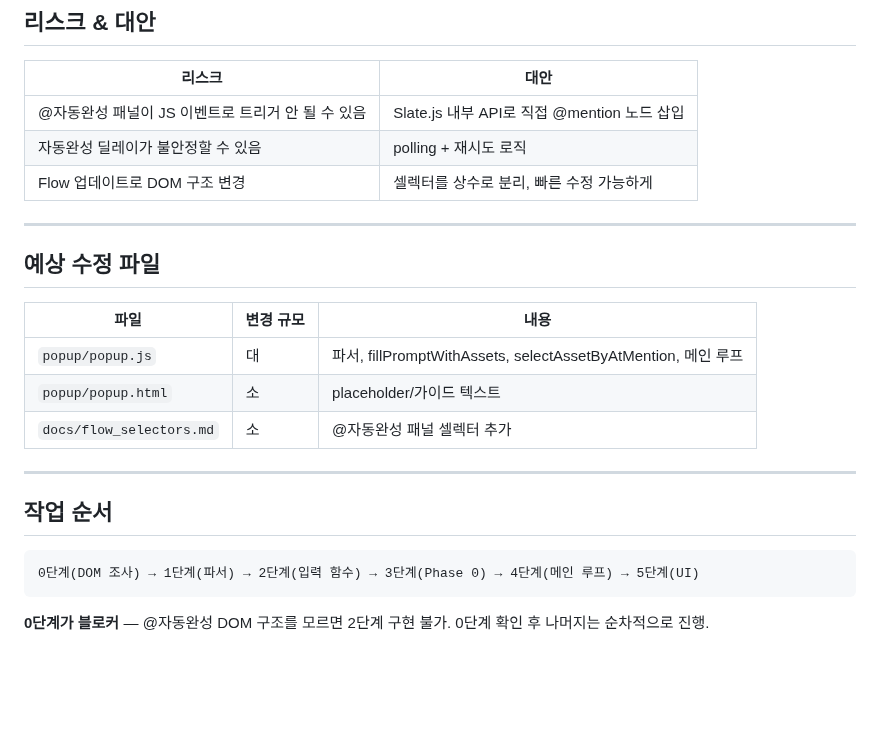
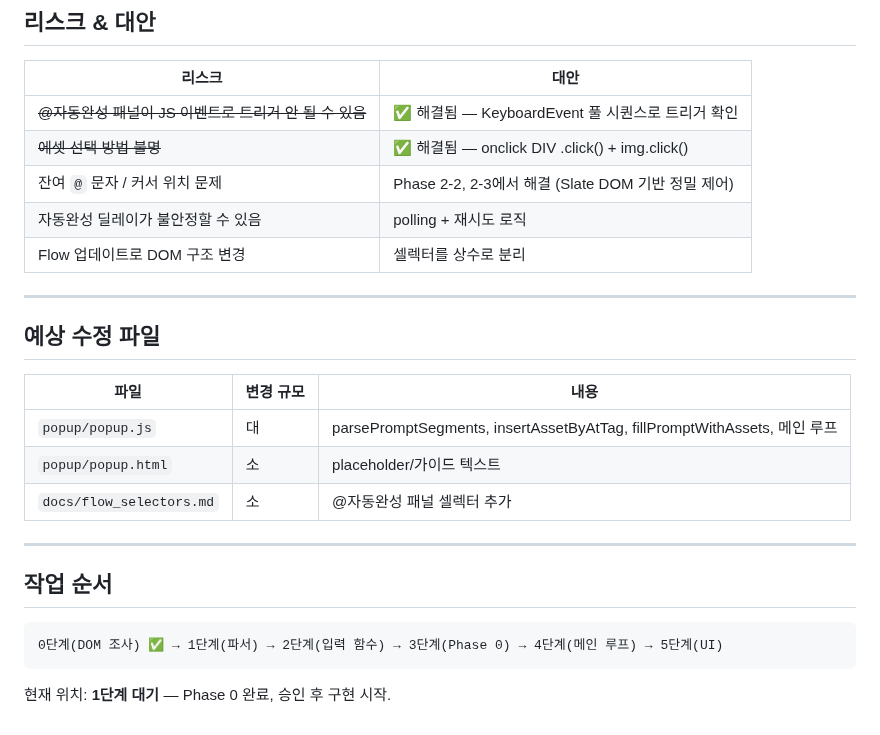
Before and after one commit to samueljeong/whisk-automator, a Markdown page: plan_asset_tagging.md, the part around one of its changes. GitHub-like rendering; blank space fills up the shorter version.

````diff
--- a/plan_asset_tagging.md
+++ b/plan_asset_tagging.md
@@ -124,9 +172,11 @@
 
 | 리스크 | 대안 |
 |--------|------|
-| @자동완성 패널이 JS 이벤트로 트리거 안 될 수 있음 | Slate.js 내부 API로 직접 @mention 노드 삽입 |
+| ~~@자동완성 패널이 JS 이벤트로 트리거 안 될 수 있음~~ | ✅ 해결됨 — KeyboardEvent 풀 시퀀스로 트리거 확인 |
+| ~~에셋 선택 방법 불명~~ | ✅ 해결됨 — onclick DIV .click() + img.click() |
+| 잔여 `@` 문자 / 커서 위치 문제 | Phase 2-2, 2-3에서 해결 (Slate DOM 기반 정밀 제어) |
 | 자동완성 딜레이가 불안정할 수 있음 | polling + 재시도 로직 |
-| Flow 업데이트로 DOM 구조 변경 | 셀렉터를 상수로 분리, 빠른 수정 가능하게 |
+| Flow 업데이트로 DOM 구조 변경 | 셀렉터를 상수로 분리 |
 
 ---
 
@@ -134,7 +184,7 @@
 
 | 파일 | 변경 규모 | 내용 |
 |------|----------|------|
-| `popup/popup.js` | 대 | 파서, fillPromptWithAssets, selectAssetByAtMention, 메인 루프 |
+| `popup/popup.js` | 대 | parsePromptSegments, insertAssetByAtTag, fillPromptWithAssets, 메인 루프 |
 | `popup/popup.html` | 소 | placeholder/가이드 텍스트 |
 | `docs/flow_selectors.md` | 소 | @자동완성 패널 셀렉터 추가 |
 
@@ -143,8 +193,7 @@
 ## 작업 순서
 
 ```
-0단계(DOM 조사) → 1단계(파서) → 2단계(입력 함수) → 3단계(Phase 0) → 4단계(메인 루프) → 5단계(UI)
+0단계(DOM 조사) ✅ → 1단계(파서) → 2단계(입력 함수) → 3단계(Phase 0) → 4단계(메인 루프) → 5단계(UI)
 ```
 
-**0단계가 블로커** — @자동완성 DOM 구조를 모르면 2단계 구현 불가.
-0단계 확인 후 나머지는 순차적으로 진행.
+현재 위치: **1단계 대기** — Phase 0 완료, 승인 후 구현 시작.
````
Also changed, not shown: other parts of plan_asset_tagging.md (+92 -44 lines).
